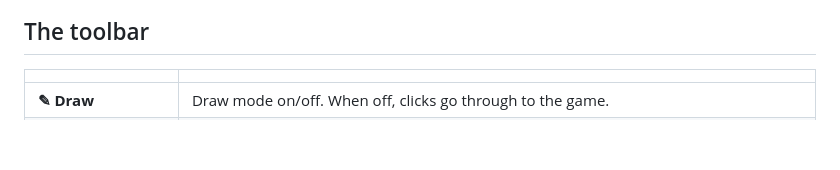
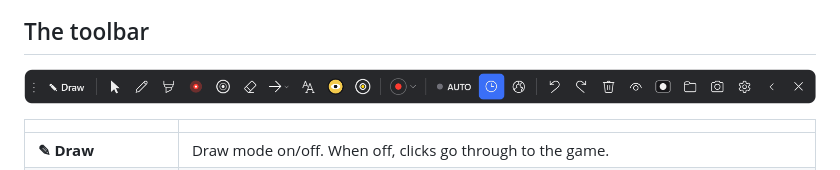
Before and after one commit to JustSad42/RiftPen, a Markdown page: README.md, the part around one of its changes. GitHub-like rendering; pictures changed too: docs/screenshots/toolbar.png (added); blank space fills up the shorter version.

Commit message:
README: add screenshots of the app and how it works
Co-Authored-By: Claude Opus 5.5 <noreply@anthropic.com>

```diff
--- a/README.md
+++ b/README.md
@@ -17,4 +21,6 @@ An Epic Pen-style screen drawing tool for League of Legends. In **replays and sp
 ## The toolbar
+
+![RiftPen toolbar](docs/screenshots/toolbar.png)
 
 | | |
 |---|---|
```
Also changed, not shown: other parts of README.md (+8 -0 lines), docs/screenshots/tool-wheel.png (added), 3 other files.
